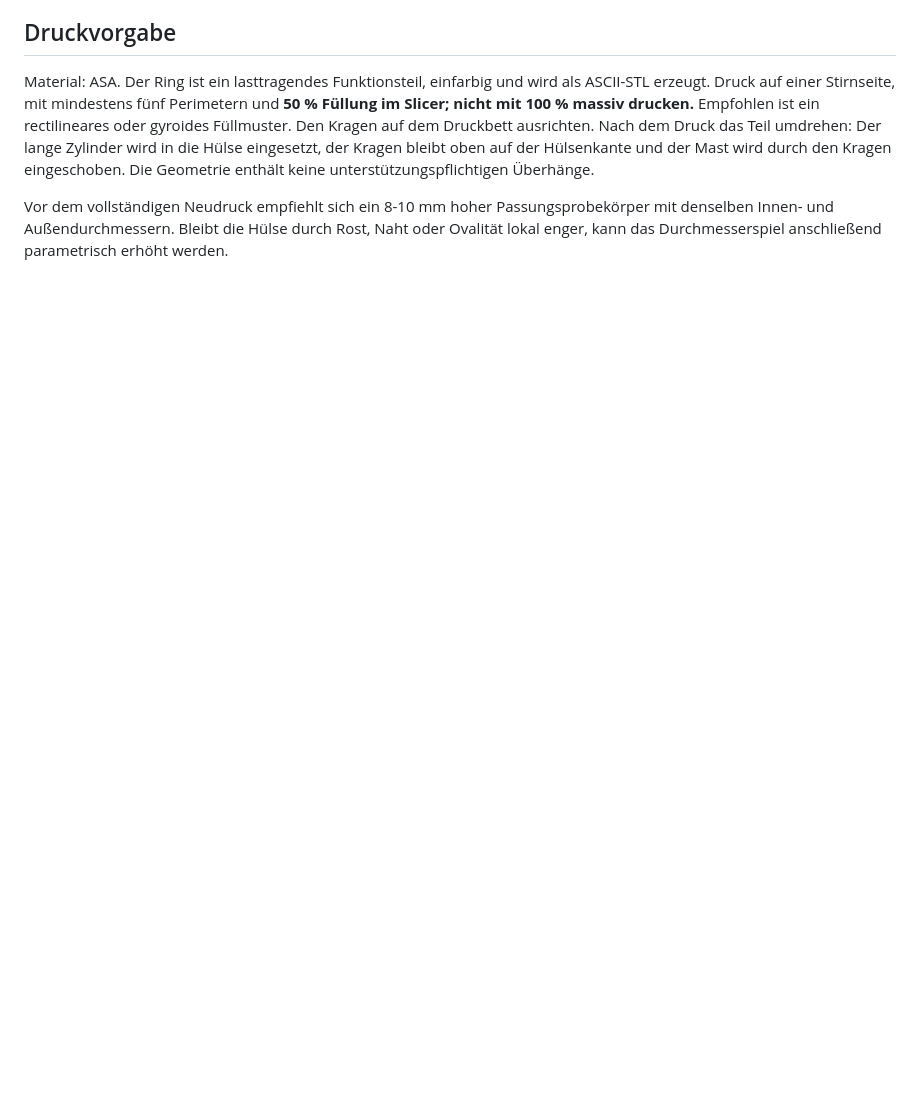
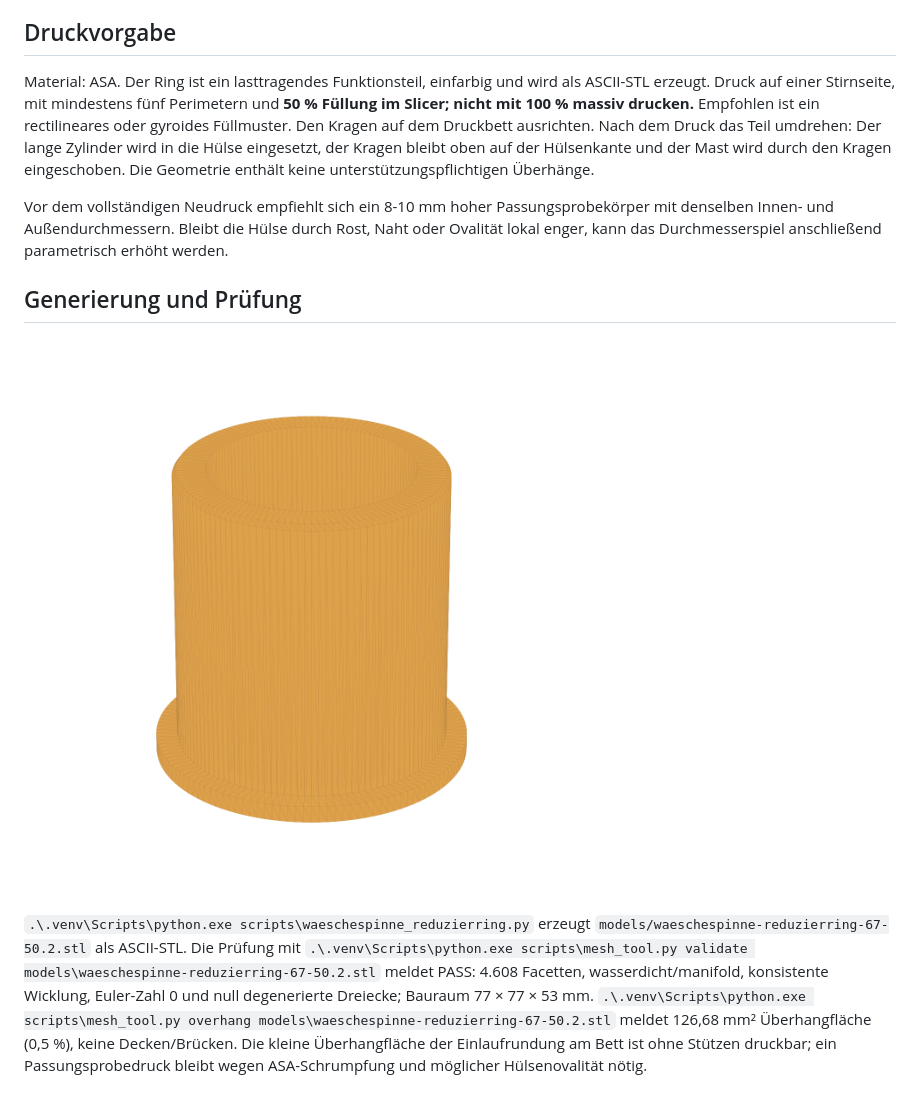
Before and after one commit to harrybin/3d-printing, a Markdown page: docs/waeschespinne-reduzierring-masse.md, the part around one of its changes. Rendered like a GitHub page; pictures changed too: docs/images/waeschespinne-reduzierring-67-50.2.png (added); blank space fills up the shorter version.

```diff
--- a/docs/waeschespinne-reduzierring-masse.md
+++ b/docs/waeschespinne-reduzierring-masse.md
@@ -47,3 +50,17 @@ Vor dem vollständigen Neudruck empfiehlt sich ein 8-10 mm hoher Passungsprobek
 mit denselben Innen- und Außendurchmessern. Bleibt die Hülse durch Rost, Naht oder
 Ovalität lokal enger, kann das Durchmesserspiel anschließend parametrisch erhöht
 werden.
+
+## Generierung und Prüfung
+
+![Render des Reduzierrings 67-50,2 mm mit Auflagekragen](images/waeschespinne-reduzierring-67-50.2.png)
+
+`.\.venv\Scripts\python.exe scripts\waeschespinne_reduzierring.py` erzeugt
+`models/waeschespinne-reduzierring-67-50.2.stl` als ASCII-STL. Die Prüfung mit
+`.\.venv\Scripts\python.exe scripts\mesh_tool.py validate models\waeschespinne-reduzierring-67-50.2.stl`
+meldet PASS: 4.608 Facetten, wasserdicht/manifold, konsistente Wicklung,
+Euler-Zahl 0 und null degenerierte Dreiecke; Bauraum 77 × 77 × 53 mm.
+`.\.venv\Scripts\python.exe scripts\mesh_tool.py overhang models\waeschespinne-reduzierring-67-50.2.stl`
+meldet 126,68 mm² Überhangfläche (0,5 %), keine Decken/Brücken. Die kleine
+Überhangfläche der Einlaufrundung am Bett ist ohne Stützen druckbar; ein
+Passungsprobedruck bleibt wegen ASA-Schrumpfung und möglicher Hülsenovalität nötig.
```
Also changed, not shown: other parts of docs/waeschespinne-reduzierring-masse.md (+13 -10 lines), README.md (+1 -1 lines), model-sources/archiv/README.md (+3 -2 lines), 3 other files.
